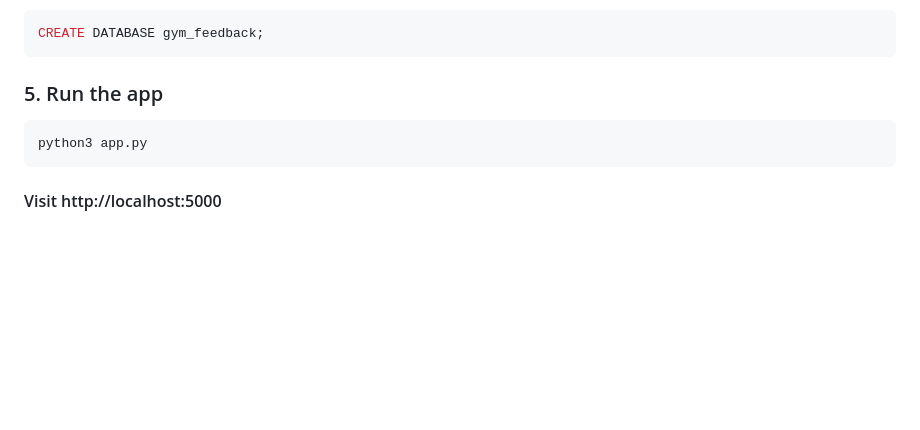
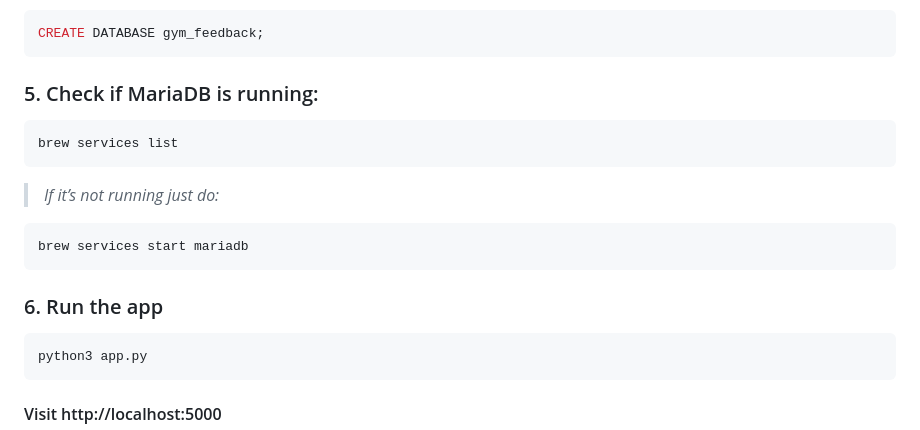
Before and after one commit to VardanMalik/Sentiment-Analysis-Full-Stack-Project, a Markdown page: README.md, the part around the change. GitHub-like rendering; blank space fills up the shorter version.

Commit message:
Updated 1 README.md

````diff
--- a/README.md
+++ b/README.md
@@ -80,7 +80,19 @@ python3
 CREATE DATABASE gym_feedback;
 ```
 
-### 5. Run the app
+### 5. Check if MariaDB is running:
+
+```bash
+brew services list
+```
+
+> _If it’s not running just do:_
+
+```bash
+brew services start mariadb
+```
+
+### 6. Run the app
 
 ```bash
 python3 app.py
````
